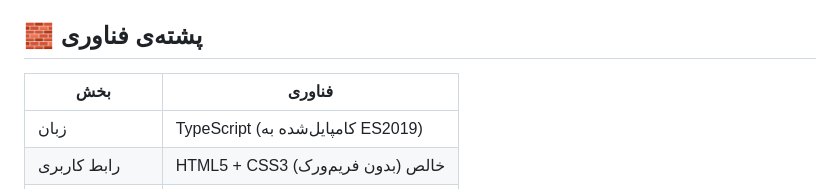
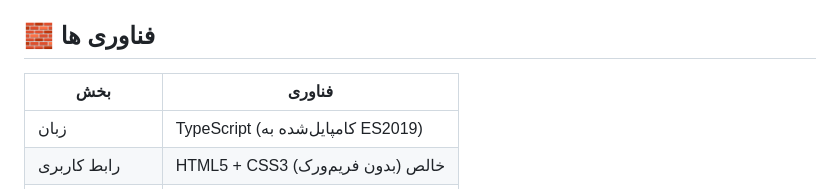
Before and after one commit to imzeynali/usd-irt-converter, a Markdown page: README.md, the part around the change. Drawn GitHub-style.

```diff
--- a/README.md
+++ b/README.md
@@ -15,7 +15,7 @@
 - 🔃 دکمه‌ی به‌روزرسانی دستیِ نرخ
 - 📱 طراحی کاملاً ریسپانسیو، مناسب موبایل و دسکتاپ
 
-## 🧱 پشته‌ی فناوری
+## 🧱  فناوری ها
 
 | بخش | فناوری |
 |---|---|
```
